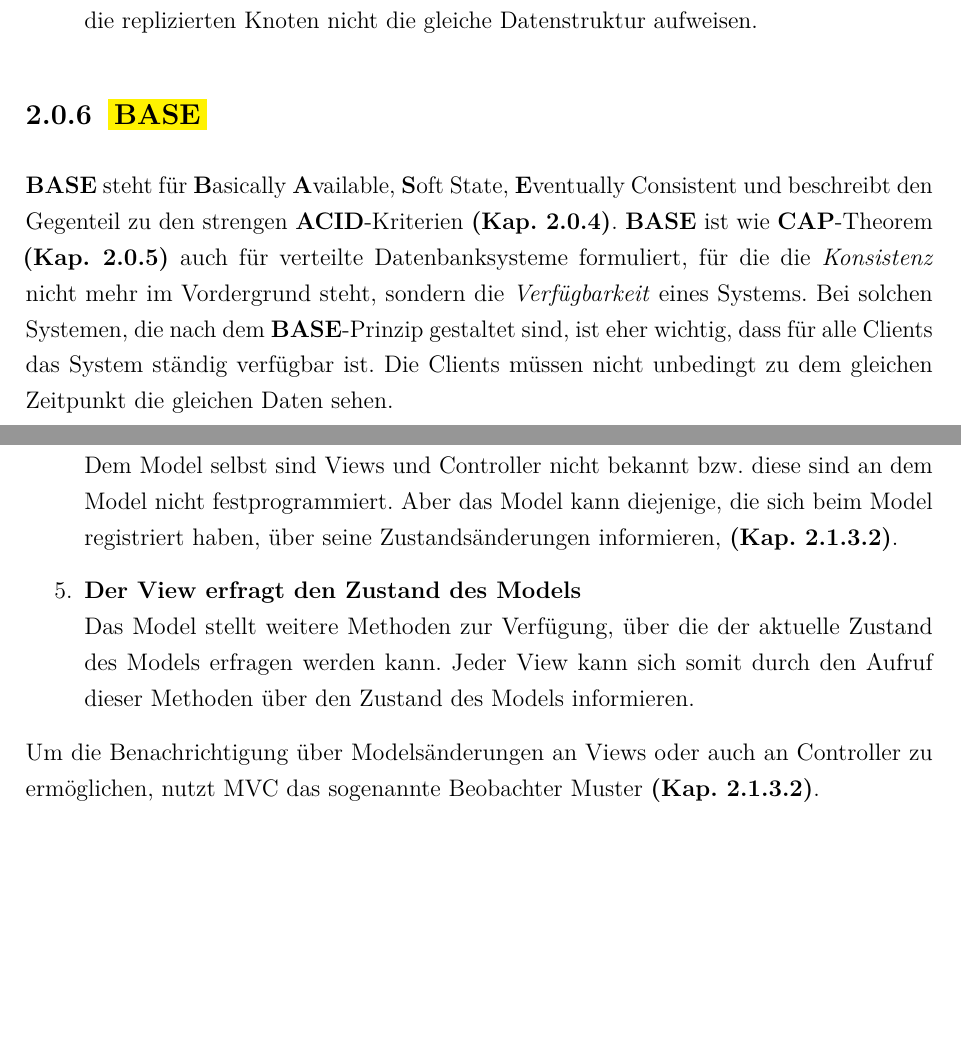
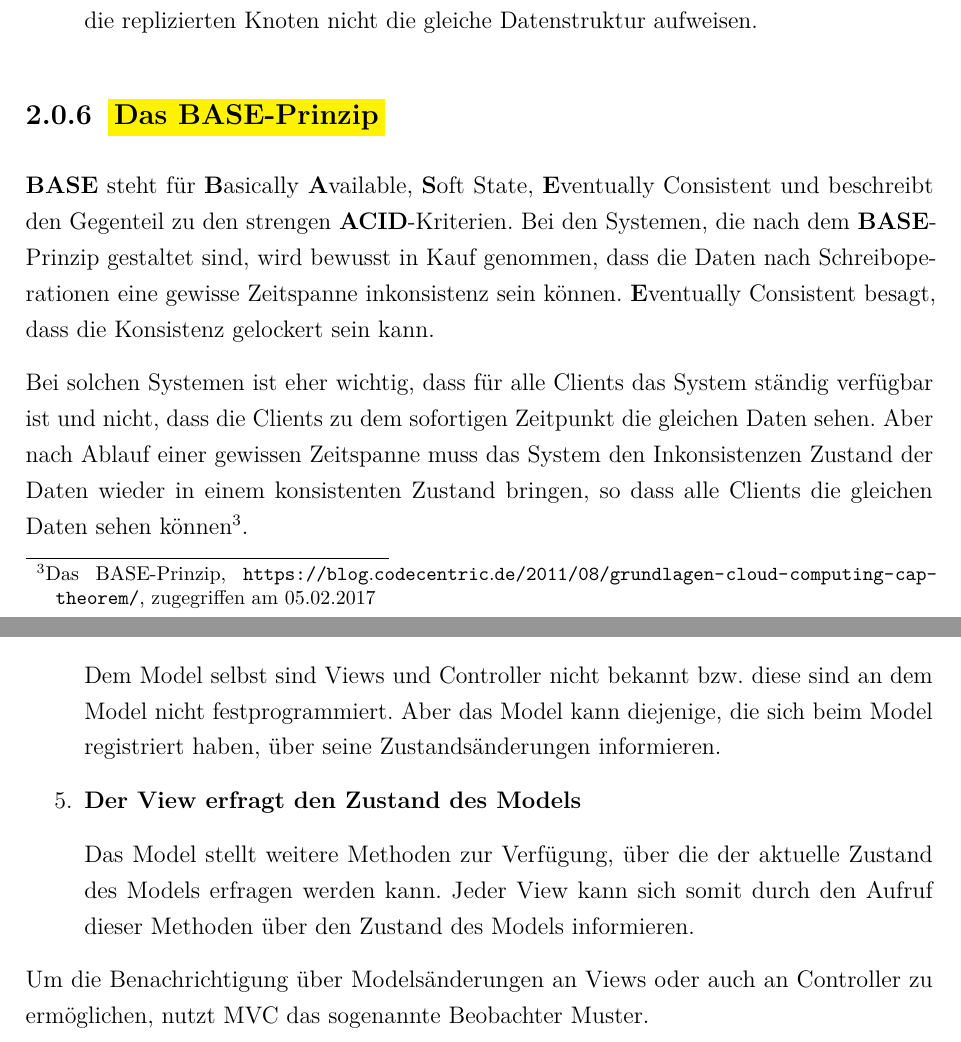
Before and after one commit to vlxxxfa/Bachelor-s-thesis, a LaTeX thesis (main.tex, which reads chapter/Grundlagen.tex): two parts of pages 12 and 17 of 44 before the commit and two parts of pages 12 and 17 of 45 after it, joined at a grey line, cut so that both start at the same text, the shorter picture padded with empty space. Compiled offline with pdfLaTeX.

Commit message:
changed BASE-Princip

```diff
--- a/chapter/Grundlagen.tex
+++ b/chapter/Grundlagen.tex
@@ -94,10 +94,13 @@ Die Anforderungen in Paaren klassifizieren gemäß dem \textbf{CAP}-Theorem best
 %\item URL: \url{http://dbs.uni-leipzig.de/file/NoSQL_SS14_01_Intro.pdf}
 %\end{itemize}
 
-%\subsection{BASE}\label{base}
-\subsection{\colorbox{yellow}{BASE}}\label{base}
+%\subsection{Das BASE-Prinzip}\label{base}
+\subsection{\colorbox{yellow}{Das BASE-Prinzip}}\label{base}
 
-\textbf{BASE} steht für \BAse, \baSe, \basE\ und beschreibt den Gegenteil zu den strengen \textbf{ACID}-Kriterien \textbf{(Kap. \ref{acid})}. \textbf{BASE} ist wie \textbf{CAP}-Theorem \textbf{(Kap. \ref{cap})} auch für verteilte Datenbanksysteme formuliert, für die die \textit{Konsistenz} nicht mehr im Vordergrund steht, sondern die \textit{Verfügbarkeit} eines Systems. Bei solchen Systemen, die nach dem \textbf{BASE}-Prinzip gestaltet sind, ist eher wichtig, dass für alle Clients das System ständig verfügbar ist. Die Clients müssen nicht unbedingt zu dem gleichen Zeitpunkt die gleichen Daten sehen.
+\textbf{BASE} steht für \BAse, \baSe, \basE\ und beschreibt den Gegenteil zu den strengen \textbf{ACID}-Kriterien.
+Bei den Systemen, die nach dem \textbf{BASE}-Prinzip gestaltet sind, wird bewusst in Kauf genommen, dass die Daten nach Schreiboperationen eine gewisse Zeitspanne inkonsistenz sein können. \basE\ besagt, dass die Konsistenz gelockert sein kann.
+
+Bei solchen Systemen ist eher wichtig, dass für alle Clients das System ständig verfügbar ist und nicht, dass die Clients zu dem sofortigen Zeitpunkt die gleichen Daten sehen. Aber nach Ablauf einer gewissen Zeitspanne muss das System den Inkonsistenzen Zustand der Daten wieder in einem konsistenten Zustand bringen, so dass alle Clients die gleichen Daten sehen können\footnote{Das BASE-Prinzip, \url{https://blog.codecentric.de/2011/08/grundlagen-cloud-computing-cap-theorem/}, zugegriffen am 05.02.2017}.
 
 %\section{Wartbarkeit}\label{maintenance}
 \section{\colorbox{yellow}{Wartbarkeit}}\label{maintenance}
@@ -172,14 +178,16 @@ Nach der Ausführung irgendeiner Aktion an dem View durch den Benutzer, nimmt de
 Der Controller kann bei der Ausführung einer Aktion auch den View auffordern, sich zu ändern. Zum Beispiel, beim Klick auf einen Button durch den Benutzer kann der gerade eingeblendete View ausgeblendet und ein anderer View eingeblendet werden.
 
-\item  \textbf{Das Model informiert den View über seine Zustandsänderung}\\
-Dem Model selbst sind Views und Controller nicht bekannt bzw. diese sind an dem Model nicht festprogrammiert. Aber das Model kann diejenige, die sich beim Model registriert haben, über seine Zustandsänderungen informieren, \textbf{(Kap. \ref{observer})}.
+\item  \textbf{Das Model informiert den View über seine Zustandsänderung}
 
-\item  \textbf{Der View erfragt den Zustand des Models}\\
+Dem Model selbst sind Views und Controller nicht bekannt bzw. diese sind an dem Model nicht festprogrammiert. Aber das Model kann diejenige, die sich beim Model registriert haben, über seine Zustandsänderungen informieren.
+
+\item  \textbf{Der View erfragt den Zustand des Models}
+
 Das Model stellt weitere Methoden zur Verfügung, über die der aktuelle Zustand des Models erfragen werden kann.
 Jeder View kann sich somit durch den Aufruf dieser Methoden über den Zustand des Models informieren.
 
 \end{enumerate}
-Um die Benachrichtigung über Modelsänderungen an Views oder auch an Controller zu ermöglichen, nutzt MVC das sogenannte Beobachter Muster \textbf{(Kap. \ref{observer})}.
+Um die Benachrichtigung über Modelsänderungen an Views oder auch an Controller zu ermöglichen, nutzt MVC das sogenannte Beobachter Muster.
 
 %\subsubsection{Beobachter Muster}\label{observer}
 \subsubsection{\colorbox{yellow}{Beobachter Muster}}\label{observer}
```
Also changed, not shown: chapter/Grundlagen.tex (9 more changed lines).
